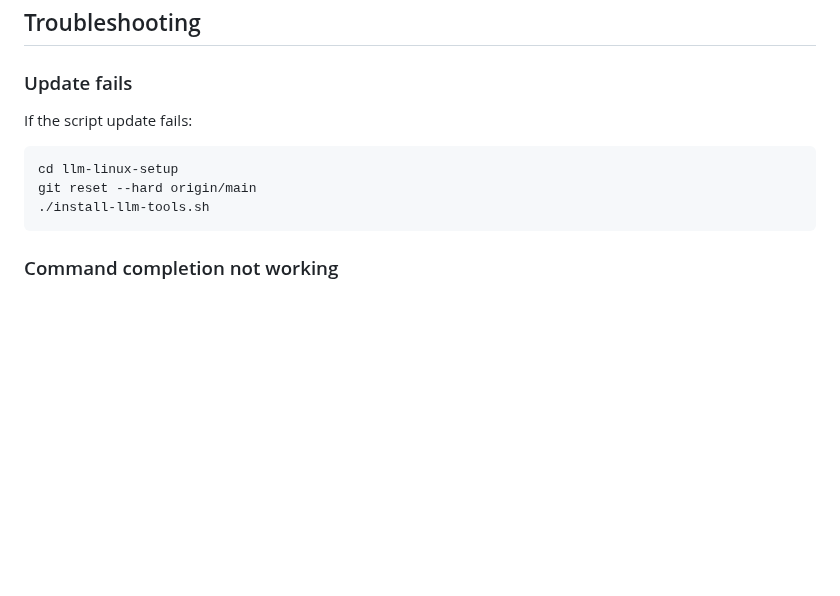
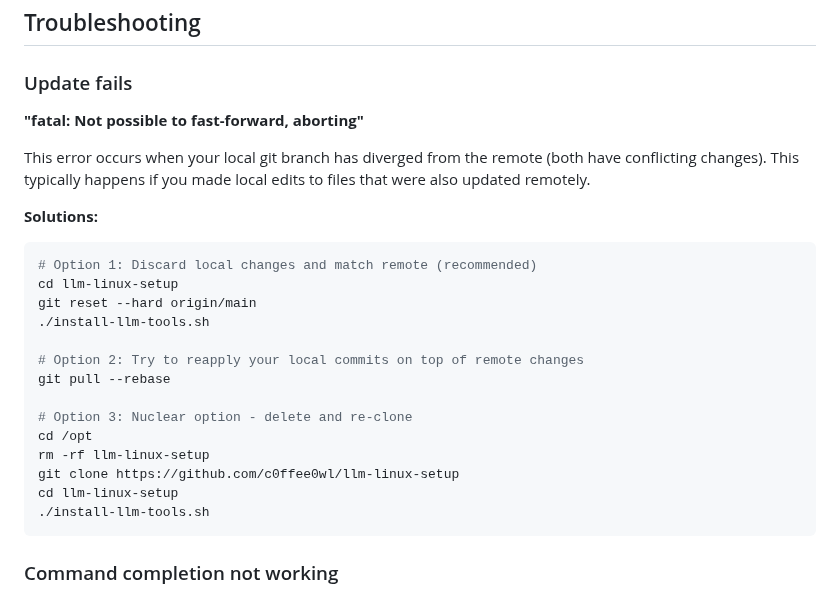
Before and after one commit to c0ffee0wl/llm-linux-setup, a Markdown page: README.md, the part around the change. GitHub-like rendering; blank space fills up the shorter version.

````diff
--- a/README.md
+++ b/README.md
@@ -1305,11 +1305,26 @@ These are automatically sourced from your `.bashrc` or `.zshrc`.
 
 ### Update fails
 
-If the script update fails:
-
-```bash
+**"fatal: Not possible to fast-forward, aborting"**
+
+This error occurs when your local git branch has diverged from the remote (both have conflicting changes). This typically happens if you made local edits to files that were also updated remotely.
+
+**Solutions:**
+
+```bash
+# Option 1: Discard local changes and match remote (recommended)
 cd llm-linux-setup
 git reset --hard origin/main
+./install-llm-tools.sh
+
+# Option 2: Try to reapply your local commits on top of remote changes
+git pull --rebase
+
+# Option 3: Nuclear option - delete and re-clone
+cd /opt
+rm -rf llm-linux-setup
+git clone https://github.com/c0ffee0wl/llm-linux-setup
+cd llm-linux-setup
 ./install-llm-tools.sh
 ```
 
````
